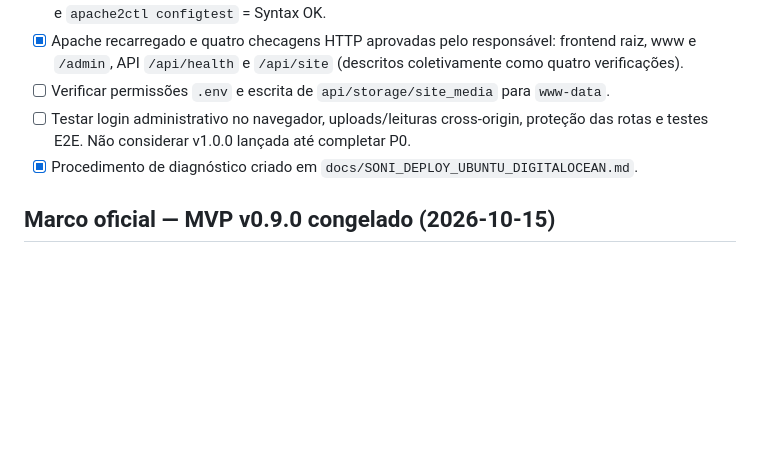
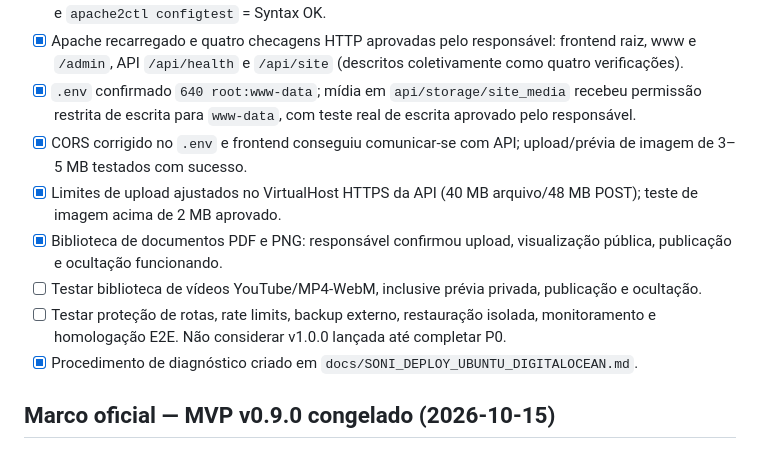
Before and after one commit to kriale-dot/plataforma-soni, a Markdown page: docs/SONI_STATUS.md, the part around the change. GitHub-like rendering; blank space fills up the shorter version.

Commit message:
docs(soni): registrar testes de imagens e biblioteca PDF/PNG no deploy

```diff
--- a/docs/SONI_STATUS.md
+++ b/docs/SONI_STATUS.md
@@ -22,8 +22,12 @@
 - [x] Migrações 001–005 concluídas e consideradas corretas pelo responsável.
 - [x] VirtualHosts específicos frontend e API criados/habilitados, TLS existentes (frontend/raiz/www e API) e `apache2ctl configtest` = Syntax OK.
 - [x] Apache recarregado e quatro checagens HTTP aprovadas pelo responsável: frontend raiz, www e `/admin`, API `/api/health` e `/api/site` (descritos coletivamente como quatro verificações).
-- [ ] Verificar permissões `.env` e escrita de `api/storage/site_media` para `www-data`.
-- [ ] Testar login administrativo no navegador, uploads/leituras cross-origin, proteção das rotas e testes E2E. Não considerar v1.0.0 lançada até completar P0.
+- [x] `.env` confirmado `640 root:www-data`; mídia em `api/storage/site_media` recebeu permissão restrita de escrita para `www-data`, com teste real de escrita aprovado pelo responsável.
+- [x] CORS corrigido no `.env` e frontend conseguiu comunicar-se com API; upload/prévia de imagem de 3–5 MB testados com sucesso.
+- [x] Limites de upload ajustados no VirtualHost HTTPS da API (40 MB arquivo/48 MB POST); teste de imagem acima de 2 MB aprovado.
+- [x] Biblioteca de documentos PDF e PNG: responsável confirmou upload, visualização pública, publicação e ocultação funcionando.
+- [ ] Testar biblioteca de vídeos YouTube/MP4-WebM, inclusive prévia privada, publicação e ocultação.
+- [ ] Testar proteção de rotas, rate limits, backup externo, restauração isolada, monitoramento e homologação E2E. Não considerar v1.0.0 lançada até completar P0.
 - [x] Procedimento de diagnóstico criado em `docs/SONI_DEPLOY_UBUNTU_DIGITALOCEAN.md`.
 
 ## Marco oficial — MVP v0.9.0 congelado (2026-10-15)
```
Also changed, not shown: docs/SONI_CHECKLIST_LANCAMENTO.md (+5 -1 lines).
